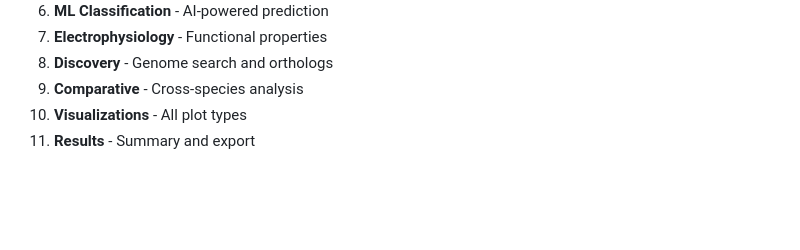
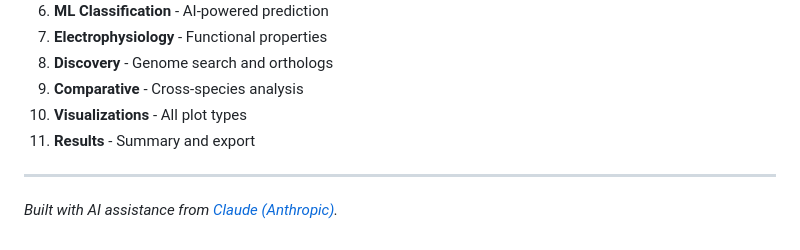
Before and after one commit to gddickinson/calcium_channel_analyzer, a Markdown page: README.md, the part around the change. GitHub-like rendering; blank space fills up the shorter version.

```diff
--- a/README.md
+++ b/README.md
@@ -504,3 +504,8 @@ Visualizations → Select type → Generate
 9. **Comparative** - Cross-species analysis
 10. **Visualizations** - All plot types
 11. **Results** - Summary and export
+
+
+
+---
+*Built with AI assistance from [Claude (Anthropic)](https://claude.com/).*
```
Also changed, not shown: CLAUDE.md (added, +22 -0 lines).
